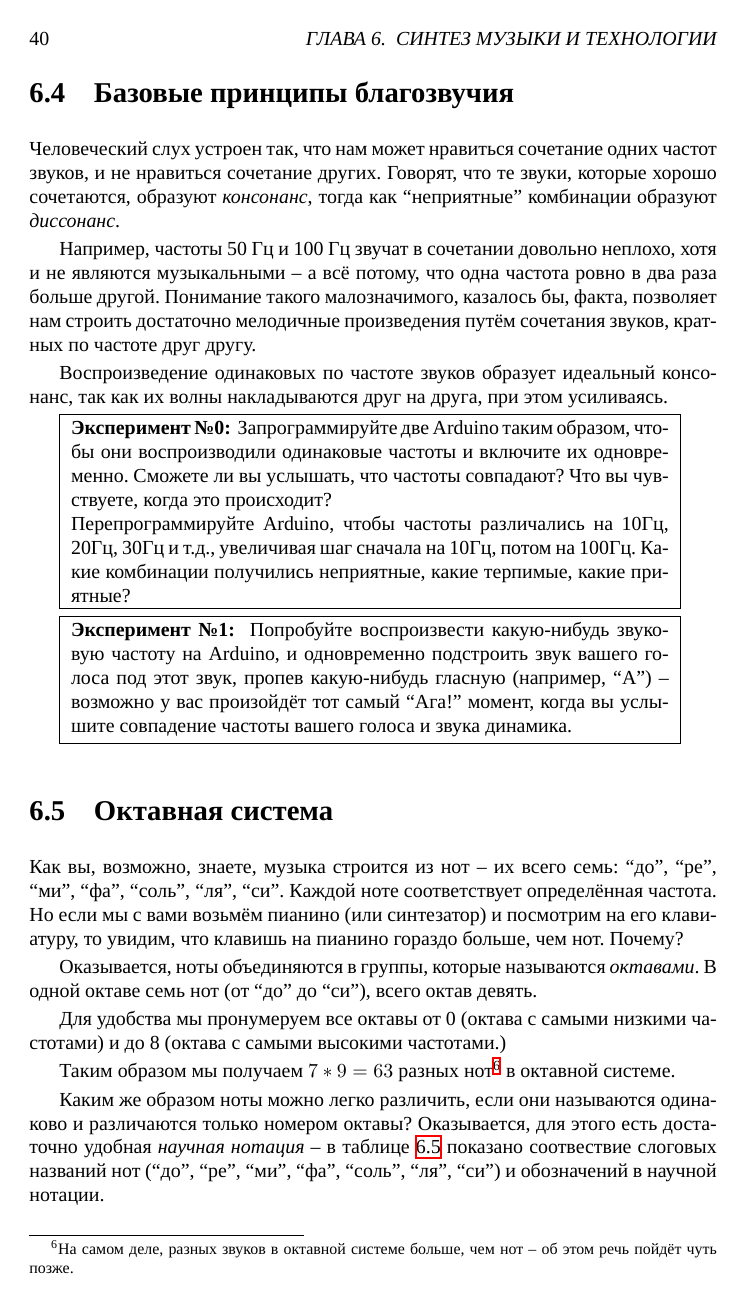
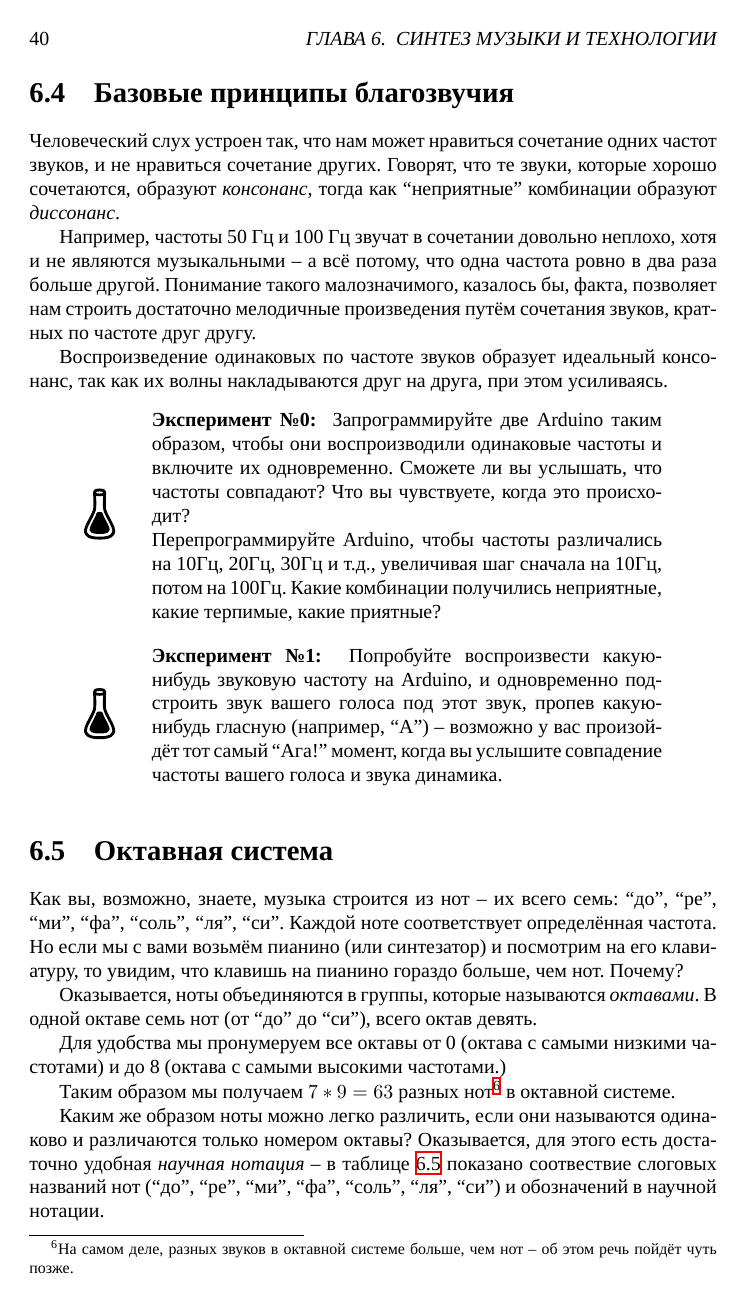
Before and after one commit to artyom-poptsov/SPARC, a LaTeX book (main.tex): page 40 of 61. Compiled offline with XeLaTeX.

Commit message:
main.tex (\experiment): Улучшение вида блока
* main.tex (\experiment): Улучшение вида блока.
* README.org (Зависимости): Добавление Inkscape.
  (Лицензия): Обновление.
* images/the-noun-project/flask.svg: Добавление файла.

```diff
--- a/main.tex
+++ b/main.tex
@@ -15,7 +15,9 @@
 \usepackage{longtable}
 \usepackage{tikz}
 \usepackage{lilyglyphs}
-
+\usepackage{tabularx}
+
+\usepackage{svg}
 
 \urlstyle{same}
 \usepackage[printonlyused,withpage]{acronym}
@@ -32,12 +34,11 @@
 
 %% This procedure adds the "Experiment" block to the text.
 \newcommand{\experiment}[2]{
-  \fbox {
-    \begin{minipage}{30em}
-      \textbf{Эксперимент №#1:}
-      #2
-    \end{minipage}
-  }
+  \vspace{8pt}
+  \begin{tabularx}{\textwidth}{m{1cm} m{9cm}}
+    \includesvg[width=1cm]{the-noun-project/flask}
+    & \textbf{Эксперимент №#1:} #2 \\
+  \end{tabularx}
 }
 
 \newcommand{\note}[1]{
```
Also changed, not shown: images/the-noun-project/flask.svg (added), 1 other file.
